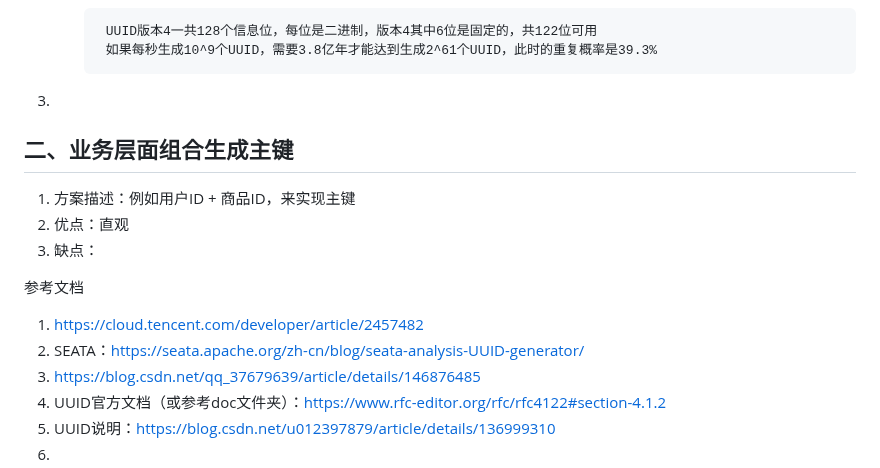
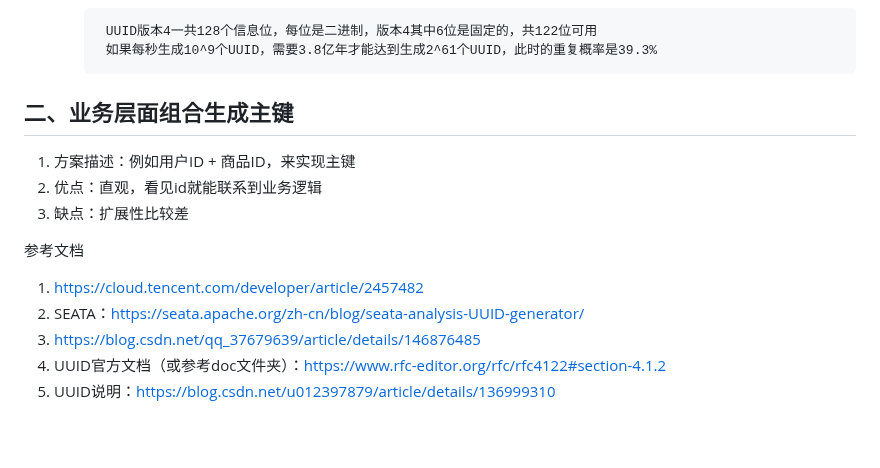
Before and after one commit to Antares-0/Technical_Document, a Markdown page: Architecture/分布式主键生成解决方案.MD, the part around the change. Rendered like a GitHub page; blank space fills up the shorter version.

````diff
--- a/Architecture/分布式主键生成解决方案.MD
+++ b/Architecture/分布式主键生成解决方案.MD
@@ -136,12 +136,11 @@
        UUID版本4一共128个信息位，每位是二进制，版本4其中6位是固定的，共122位可用
        如果每秒生成10^9个UUID，需要3.8亿年才能达到生成2^61个UUID，此时的重复概率是39.3%
       ```
-3.
 
 ## 二、业务层面组合生成主键
 1. 方案描述：例如用户ID + 商品ID，来实现主键
-2. 优点：直观
-3. 缺点：
+2. 优点：直观，看见id就能联系到业务逻辑
+3. 缺点：扩展性比较差
 
 
 
@@ -151,4 +150,3 @@
 3. https://blog.csdn.net/qq_37679639/article/details/146876485
 4. UUID官方文档（或参考doc文件夹）：https://www.rfc-editor.org/rfc/rfc4122#section-4.1.2
 5. UUID说明：https://blog.csdn.net/u012397879/article/details/136999310
-6.
````
